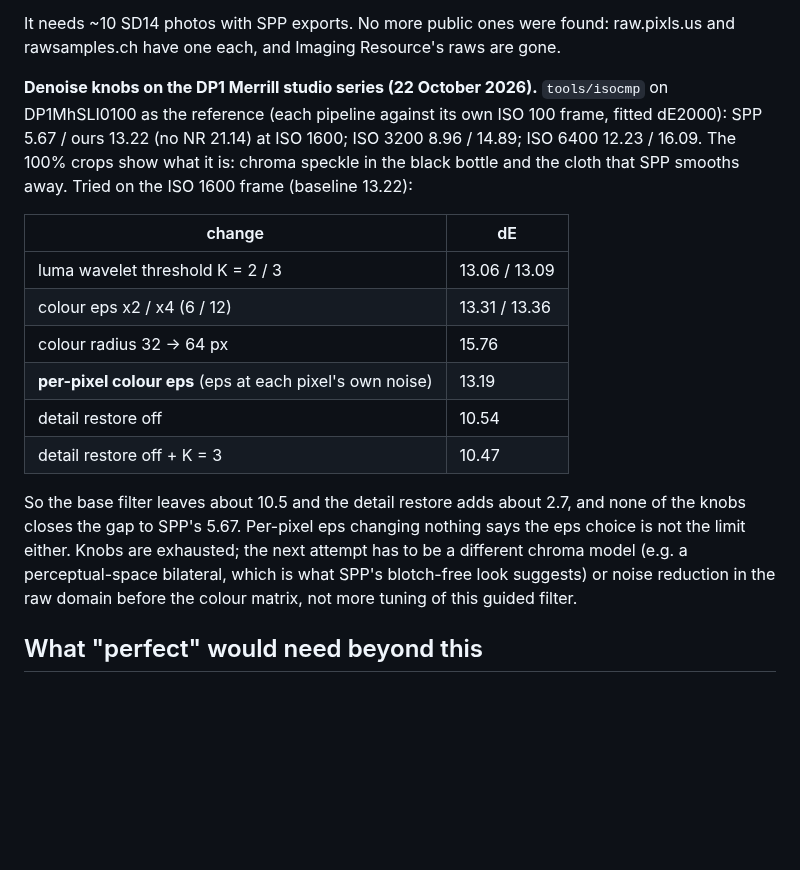
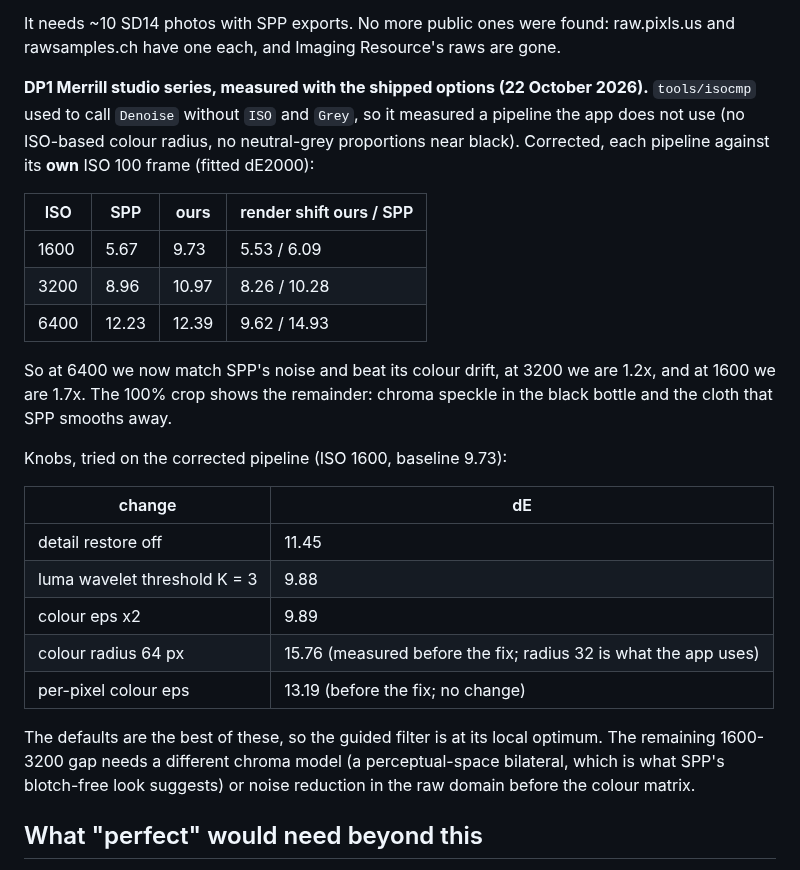
Before and after one commit to biopoetic/foveon-lab, a Markdown page: docs/accuracy-roadmap.md, the part around the change. GitHub-like rendering; blank space fills up the shorter version.

Commit message:
Roadmap: DP1 Merrill noise re-measured with the shipped options
The earlier entry measured isocmp before it passed ISO and Grey to the
denoiser. Corrected: at ISO 6400 we match SPP (12.39 vs 12.23) and beat
its colour drift (9.62 vs 14.93), at 3200 we are 1.2x (10.97 vs 8.96)
and at 1600 1.7x (9.73 vs 5.67). The remaining knobs (restore off, K=3,
eps x2) are all worse, so the guided filter is at its optimum; the next
attempt needs a different chroma model or raw-domain NR.

```diff
--- a/docs/accuracy-roadmap.md
+++ b/docs/accuracy-roadmap.md
@@ -373,26 +373,34 @@ Tried and rejected:
 It needs ~10 SD14 photos with SPP exports. No more public ones were found: raw.pixls.us and
 rawsamples.ch have one each, and Imaging Resource's raws are gone.
 
-**Denoise knobs on the DP1 Merrill studio series (22 October 2026).** `tools/isocmp` on
-DP1MhSLI0100 as the reference (each pipeline against its own ISO 100 frame, fitted dE2000):
-SPP 5.67 / ours 13.22 (no NR 21.14) at ISO 1600; ISO 3200 8.96 / 14.89; ISO 6400 12.23 / 16.09.
-The 100% crops show what it is: chroma speckle in the black bottle and the cloth that SPP smooths
-away. Tried on the ISO 1600 frame (baseline 13.22):
+**DP1 Merrill studio series, measured with the shipped options (22 October 2026).** `tools/isocmp`
+used to call `Denoise` without `ISO` and `Grey`, so it measured a pipeline the app does not use (no
+ISO-based colour radius, no neutral-grey proportions near black). Corrected, each pipeline against
+its **own** ISO 100 frame (fitted dE2000):
+
+| ISO | SPP | ours | render shift ours / SPP |
+|---|---|---|---|
+| 1600 | 5.67 | 9.73 | 5.53 / 6.09 |
+| 3200 | 8.96 | 10.97 | 8.26 / 10.28 |
+| 6400 | 12.23 | 12.39 | 9.62 / 14.93 |
+
+So at 6400 we now match SPP's noise and beat its colour drift, at 3200 we are 1.2x, and at 1600 we
+are 1.7x. The 100% crop shows the remainder: chroma speckle in the black bottle and the cloth that
+SPP smooths away.
+
+Knobs, tried on the corrected pipeline (ISO 1600, baseline 9.73):
 
 | change | dE |
 |---|---|
-| luma wavelet threshold K = 2 / 3 | 13.06 / 13.09 |
-| colour eps x2 / x4 (6 / 12) | 13.31 / 13.36 |
-| colour radius 32 -> 64 px | 15.76 |
-| **per-pixel colour eps** (eps at each pixel's own noise) | 13.19 |
-| detail restore off | 10.54 |
-| detail restore off + K = 3 | 10.47 |
+| detail restore off | 11.45 |
+| luma wavelet threshold K = 3 | 9.88 |
+| colour eps x2 | 9.89 |
+| colour radius 64 px | 15.76 (measured before the fix; radius 32 is what the app uses) |
+| per-pixel colour eps | 13.19 (before the fix; no change) |
 
-So the base filter leaves about 10.5 and the detail restore adds about 2.7, and none of the knobs
-closes the gap to SPP's 5.67. Per-pixel eps changing nothing says the eps choice is not the limit
-either. Knobs are exhausted; the next attempt has to be a different chroma model (e.g. a
-perceptual-space bilateral, which is what SPP's blotch-free look suggests) or noise reduction in the
-raw domain before the colour matrix, not more tuning of this guided filter.
+The defaults are the best of these, so the guided filter is at its local optimum. The remaining
+1600-3200 gap needs a different chroma model (a perceptual-space bilateral, which is what SPP's
+blotch-free look suggests) or noise reduction in the raw domain before the colour matrix.
 
 ## What "perfect" would need beyond this
 
```
